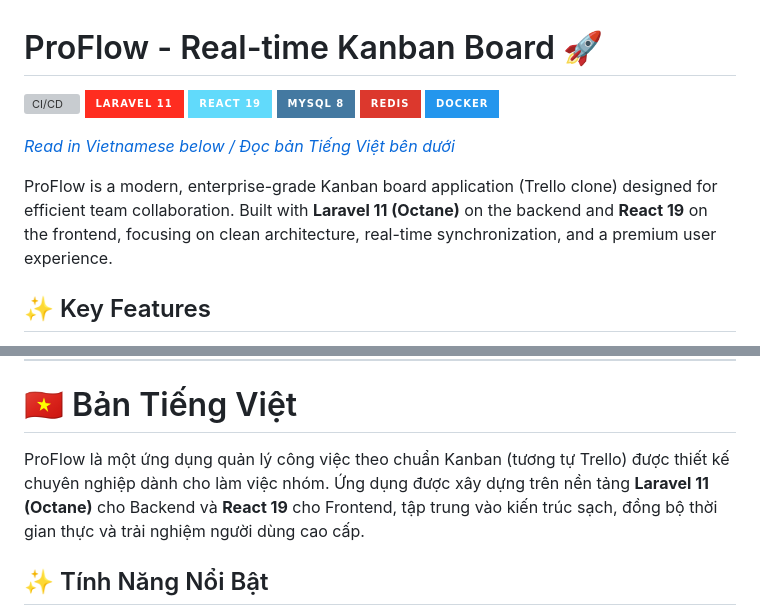
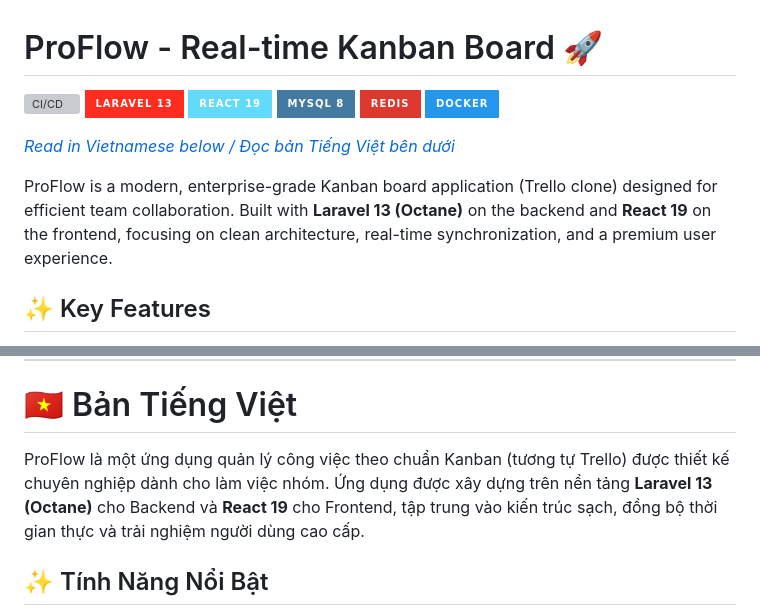
Before and after one commit to BaoVuong150/Proflow, a Markdown page: README.md, 2 parts joined by grey strips. GitHub-like rendering; badges without logos; grey boxes are pictures that could not be loaded.

Commit message:
docs: update laravel version to 13

```diff
--- a/README.md
+++ b/README.md
@@ -1,7 +1,7 @@
 # ProFlow - Real-time Kanban Board 🚀
 
 [![CI/CD](https://github.com/BaoVuong150/Proflow/actions/workflows/ci.yml/badge.svg?branch=develop)](https://github.com/BaoVuong150/Proflow/actions)
-![Laravel](https://img.shields.io/badge/Laravel_11-FF2D20?style=for-the-badge&logo=laravel&logoColor=white)
+![Laravel](https://img.shields.io/badge/Laravel_13-FF2D20?style=for-the-badge&logo=laravel&logoColor=white)
 ![React](https://img.shields.io/badge/React_19-61DAFB?style=for-the-badge&logo=react&logoColor=black)
 ![MySQL](https://img.shields.io/badge/MySQL_8-4479A1?style=for-the-badge&logo=mysql&logoColor=white)
 ![Redis](https://img.shields.io/badge/Redis-DC382D?style=for-the-badge&logo=redis&logoColor=white)
@@ -9,7 +9,7 @@
 
 *[Read in Vietnamese below / Đọc bản Tiếng Việt bên dưới](#-bản-tiếng-việt)*
 
-ProFlow is a modern, enterprise-grade Kanban board application (Trello clone) designed for efficient team collaboration. Built with **Laravel 11 (Octane)** on the backend and **React 19** on the frontend, focusing on clean architecture, real-time synchronization, and a premium user experience.
+ProFlow is a modern, enterprise-grade Kanban board application (Trello clone) designed for efficient team collaboration. Built with **Laravel 13 (Octane)** on the backend and **React 19** on the frontend, focusing on clean architecture, real-time synchronization, and a premium user experience.
 
 ## ✨ Key Features
 - **Real-time Collaboration:** Board updates instantly across all connected clients via WebSocket (Laravel Reverb/Pusher).
@@ -53,7 +53,7 @@ ProFlow is a modern, enterprise-grade Kanban board application (Trello clone) de
 
 # 🇻🇳 Bản Tiếng Việt
 
-ProFlow là một ứng dụng quản lý công việc theo chuẩn Kanban (tương tự Trello) được thiết kế chuyên nghiệp dành cho làm việc nhóm. Ứng dụng được xây dựng trên nền tảng **Laravel 11 (Octane)** cho Backend và **React 19** cho Frontend, tập trung vào kiến trúc sạch, đồng bộ thời gian thực và trải nghiệm người dùng cao cấp.
+ProFlow là một ứng dụng quản lý công việc theo chuẩn Kanban (tương tự Trello) được thiết kế chuyên nghiệp dành cho làm việc nhóm. Ứng dụng được xây dựng trên nền tảng **Laravel 13 (Octane)** cho Backend và **React 19** cho Frontend, tập trung vào kiến trúc sạch, đồng bộ thời gian thực và trải nghiệm người dùng cao cấp.
 
 ## ✨ Tính Năng Nổi Bật
 - **Đồng Bộ Thời Gian Thực (Real-time):** Mọi thao tác kéo thả, tạo mới thẻ công việc sẽ lập tức hiện trên màn hình của những người khác thông qua WebSocket.
```
